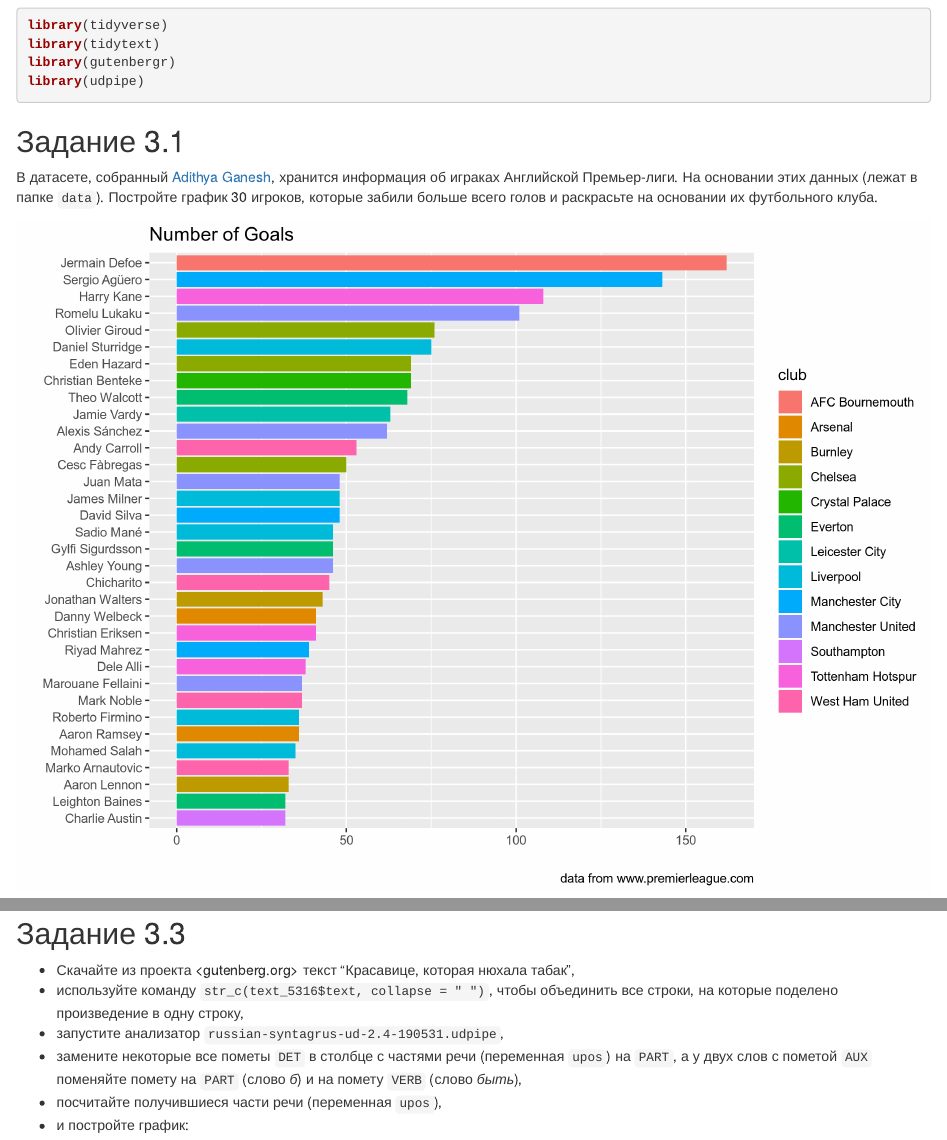
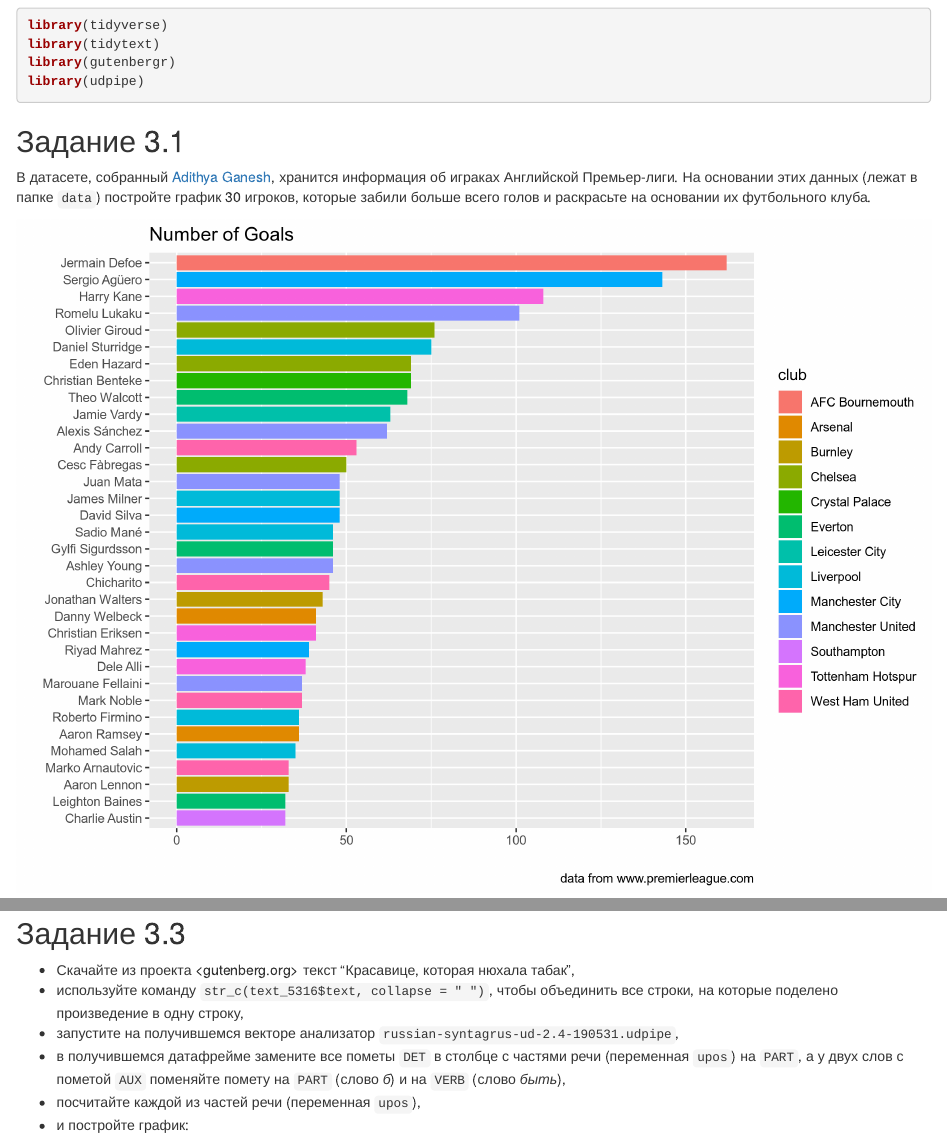
Before and after one commit to amorgunova-236/2019_2020_ds4dh_hw3_purr_gutenbergr_tidytext_udpipe, an R Markdown document (hw_3.Rmd): the page in a window 1100 px wide, from 100 px down, and a second part further down, joined at a grey line. Rendered offline with R 4.5, knitr and Pandoc, with nearby package versions; some code elsewhere in the file could not run offline.

Commit message:
add hw_3

````diff
--- a/hw_3.Rmd
+++ b/hw_3.Rmd
@@ -13,7 +13,7 @@ library(udpipe)
 
 ## Задание 3.1
 
-В датасете, собранный [Adithya Ganesh](https://www.kaggle.com/adithyarganesh/english-premier-league-player-data-20182019#fpl_data_2018_2019.json), хранится информация об играках Английской Премьер-лиги. На основании этих данных (лежат в папке `data`). Постройте график 30 игроков, которые забили больше всего голов и раскрасьте на основании их футбольного клуба.
+В датасете, собранный [Adithya Ganesh](https://www.kaggle.com/adithyarganesh/english-premier-league-player-data-20182019#fpl_data_2018_2019.json), хранится информация об играках Английской Премьер-лиги. На основании этих данных (лежат в папке `data`) постройте график 30 игроков, которые забили больше всего голов и раскрасьте на основании их футбольного клуба.
 
 ![](task_1.png)
 ```{r}
@@ -35,9 +35,9 @@ fpl <- jsonlite::read_json(...)
 
 * Скачайте из проекта <gutenberg.org> текст "Красавице, которая нюхала табак",
 * используйте команду `str_c(text_5316$text, collapse = " ")`, чтобы объединить все строки, на которые поделено произведение в одну строку,
-* запустите анализатор `russian-syntagrus-ud-2.4-190531.udpipe`,
-* замените некоторые все пометы `DET` в столбце с частями речи (переменная `upos`) на `PART`, а у двух слов с пометой `AUX` поменяйте помету на `PART` (слово *б*) и на помету `VERB` (слово *быть*),
-* посчитайте получившиеся части речи (переменная `upos`),
+* запустите на получившемся векторе анализатор `russian-syntagrus-ud-2.4-190531.udpipe`,
+* в получившемся датафрейме замените все пометы `DET` в столбце с частями речи (переменная `upos`) на `PART`, а у двух слов с пометой `AUX` поменяйте помету на `PART` (слово *б*) и на `VERB` (слово *быть*),
+* посчитайте каждой из частей речи (переменная `upos`),
 * и постройте график:
 
 ![](task_3.png)
````
Also changed, not shown: README.md.
